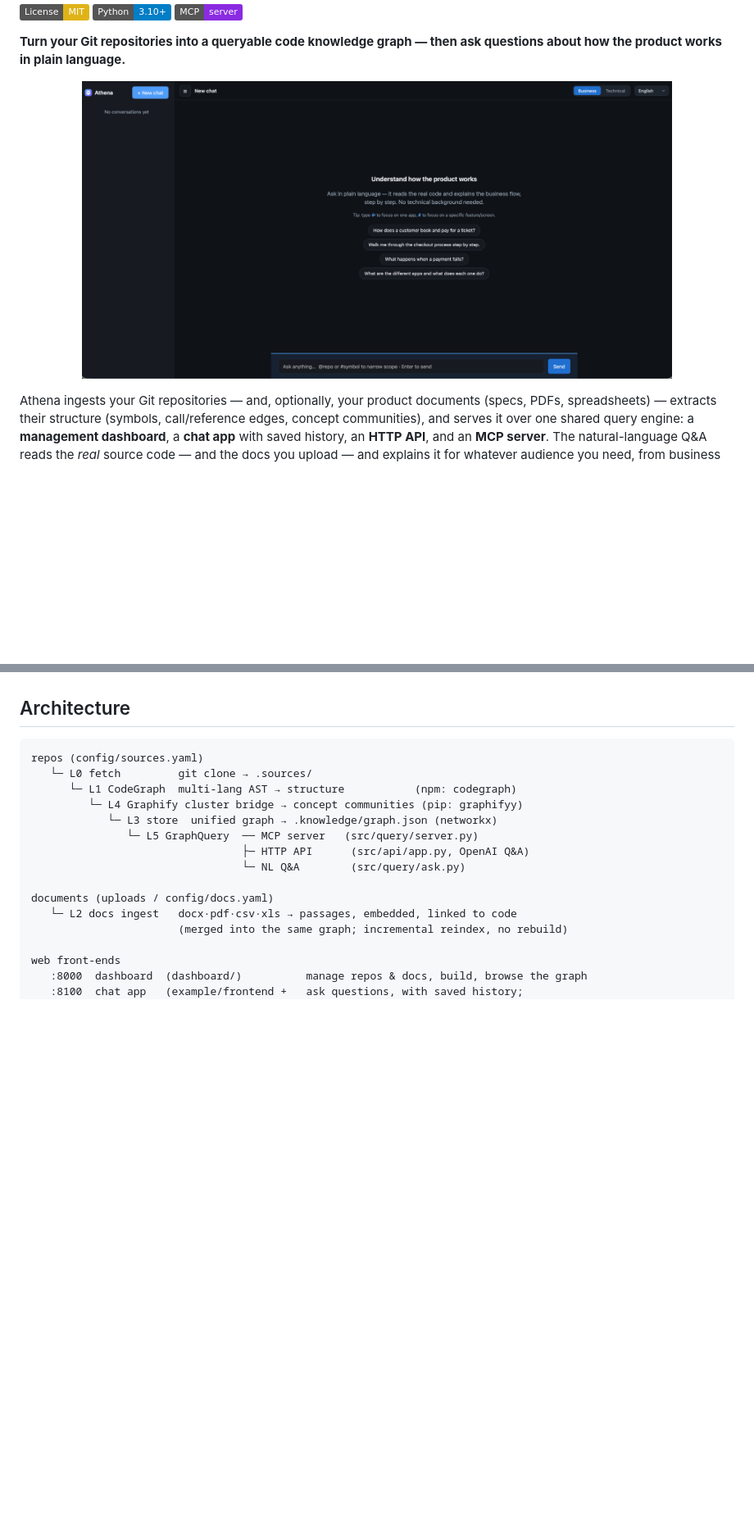
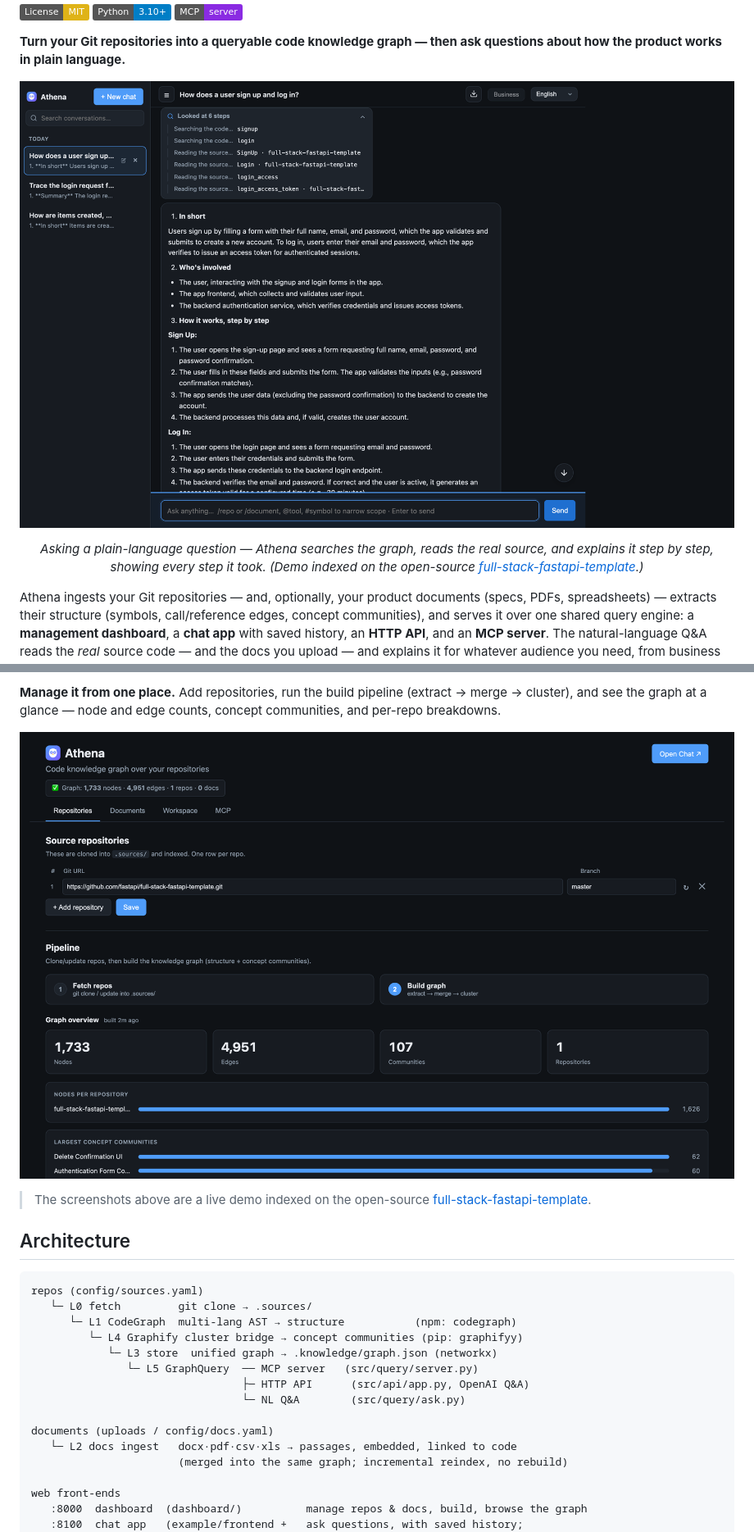
Before and after one commit to coder0211/Athena, a Markdown page: README.md, 2 parts joined by grey strips. Shown at 82% size. Rendered like a GitHub page; pictures changed too: example/dashboard.png (added), example/screenshot.png; badges without logos; blank space fills up the shorter version.

```diff
--- a/README.md
+++ b/README.md
@@ -7,7 +7,9 @@
 **Turn your Git repositories into a queryable code knowledge graph — then ask
 questions about how the product works in plain language.**
 
-<p align="center"><img src="example/screenshot.png" alt="Athena chat UI" width="720" /></p>
+<p align="center"><img src="example/screenshot.png" alt="Athena chat UI answering “How does a user sign up and log in?” with a step-by-step business explanation and an expandable investigation trace" width="880" /></p>
+
+<p align="center"><em>Asking a plain-language question — Athena searches the graph, reads the real source, and explains it step by step, showing every step it took. (Demo indexed on the open-source <a href="https://github.com/fastapi/full-stack-fastapi-template">full-stack-fastapi-template</a>.)</em></p>
 
 Athena ingests your Git repositories — and, optionally, your product documents
 (specs, PDFs, spreadsheets) — extracts their structure (symbols, call/reference
@@ -55,3 +72,11 @@ stakeholders to developers (and any custom "type" you define).
+**Manage it from one place.** Add repositories, run the build pipeline
+(extract → merge → cluster), and see the graph at a glance — node and edge counts,
+concept communities, and per-repo breakdowns.
+
+<p align="center"><img src="example/dashboard.png" alt="Athena management dashboard showing the source repository, the fetch/build pipeline, and a graph overview with node, edge, and community counts" width="900" /></p>
+
+> The screenshots above are a live demo indexed on the open-source
+> [full-stack-fastapi-template](https://github.com/fastapi/full-stack-fastapi-template).
 
 ## Architecture
 
```
Also changed, not shown: other parts of README.md (+15 -0 lines), example/code-explorer.png (added), example/technical-answer.png (added).
